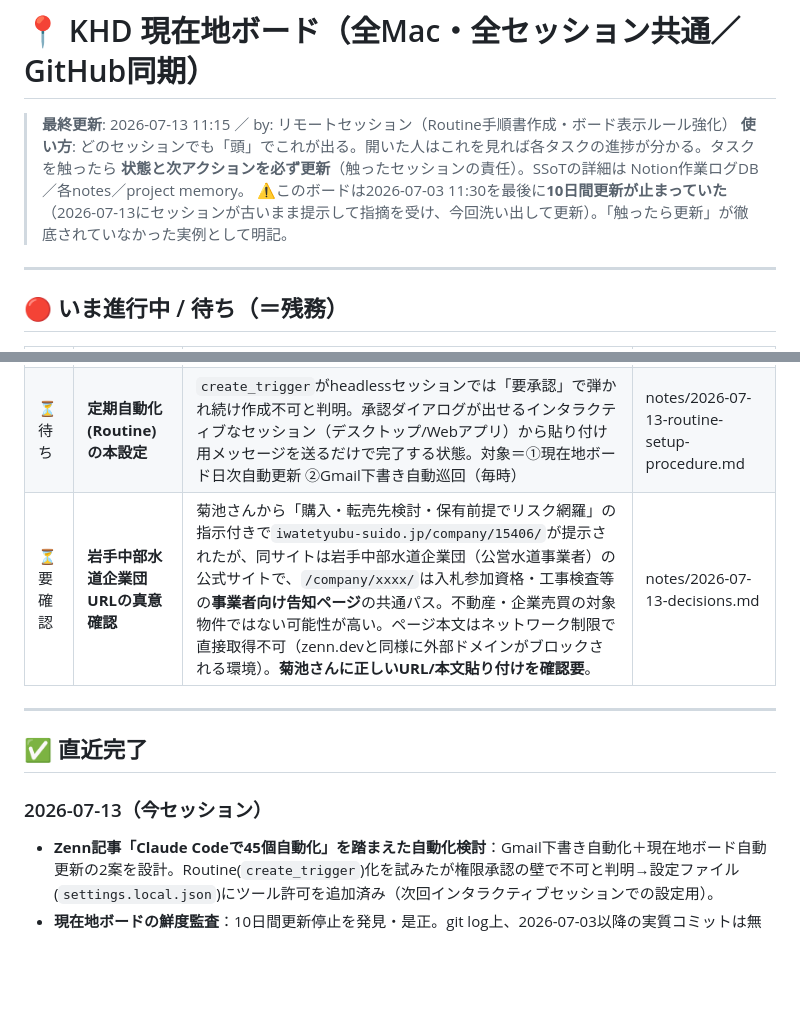
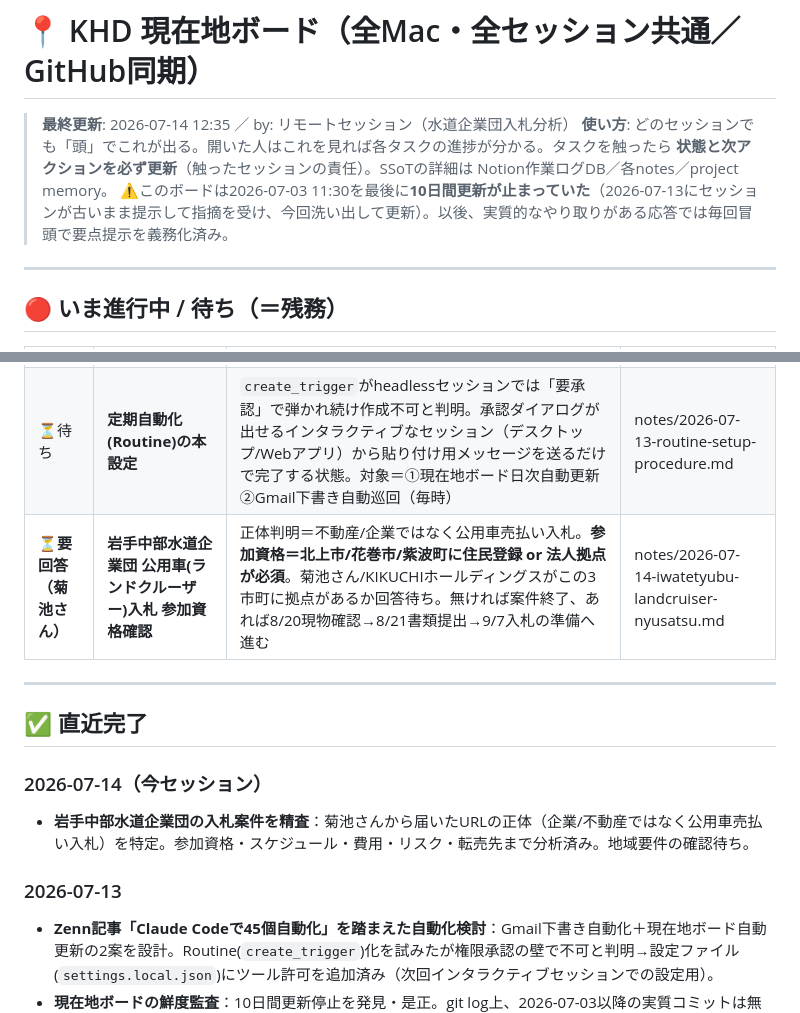
Before and after one commit to ec-seller-oss/khd_workspace, a Markdown page: .company/secretary/現在地ボード.md, 2 parts joined by grey strips. GitHub-like rendering; blank space fills up the shorter version.

Commit message:
岩手中部水道企業団 公用車入札の正体を特定・分析
URLの正体は不動産/企業ではなく公用車(ランドクルーザー)売払い入札と判明。
参加資格・スケジュール・費用・リスク・転売先をnotesに整理し、
地域要件（北上市/花巻市/紫波町）の確認待ちとしてボードに記録。

```diff
--- a/.company/secretary/現在地ボード.md
+++ b/.company/secretary/現在地ボード.md
@@ -1,8 +1,8 @@
 # 📍 KHD 現在地ボード（全Mac・全セッション共通／GitHub同期）
 
-> **最終更新**: 2026-07-13 11:15 ／ by: リモートセッション（Routine手順書作成・ボード表示ルール強化）
+> **最終更新**: 2026-07-14 12:35 ／ by: リモートセッション（水道企業団入札分析）
 > **使い方**: どのセッションでも「頭」でこれが出る。開いた人はこれを見れば各タスクの進捗が分かる。タスクを触ったら **状態と次アクションを必ず更新**（触ったセッションの責任）。SSoTの詳細は Notion作業ログDB／各notes／project memory。
-> ⚠️このボードは2026-07-03 11:30を最後に**10日間更新が止まっていた**（2026-07-13にセッションが古いまま提示して指摘を受け、今回洗い出して更新）。「触ったら更新」が徹底されていなかった実例として明記。
+> ⚠️このボードは2026-07-03 11:30を最後に**10日間更新が止まっていた**（2026-07-13にセッションが古いまま提示して指摘を受け、今回洗い出して更新）。以後、実質的なやり取りがある応答では毎回冒頭で要点提示を義務化済み。
 
 ---
 
@@ -12,13 +12,16 @@
 |---|---|---|---|
 | ⏳待ち | **新Mac(Mac B)セットアップ** | ①新Macで旧フォルダ診断1行の結果を貼る→②`mv`退避+GitHubから`clone`→③`KHD_設定をそろえる.command`ダブルクリック→④`claude`→`/company`。**要: 新MacのSSH公開鍵を`ec-seller-oss`に登録** | notes/2026-07-03-mac-setup-command.md |
 | ⏳待ち | **定期自動化(Routine)の本設定** | `create_trigger`がheadlessセッションでは「要承認」で弾かれ続け作成不可と判明。承認ダイアログが出せるインタラクティブなセッション（デスクトップ/Webアプリ）から貼り付け用メッセージを送るだけで完了する状態。対象＝①現在地ボード日次自動更新 ②Gmail下書き自動巡回（毎時） | notes/2026-07-13-routine-setup-procedure.md |
-| ⏳要確認 | **岩手中部水道企業団URLの真意確認** | 菊池さんから「購入・転売先検討・保有前提でリスク網羅」の指示付きで`iwatetyubu-suido.jp/company/15406/`が提示されたが、同サイトは岩手中部水道企業団（公営水道事業者）の公式サイトで、`/company/xxxx/`は入札参加資格・工事検査等の**事業者向け告知ページ**の共通パス。不動産・企業売買の対象物件ではない可能性が高い。ページ本文はネットワーク制限で直接取得不可（zenn.devと同様に外部ドメインがブロックされる環境）。**菊池さんに正しいURL/本文貼り付けを確認要**。 | notes/2026-07-13-decisions.md |
+| ⏳**要回答（菊池さん）** | **岩手中部水道企業団 公用車(ランドクルーザー)入札 参加資格確認** | 正体判明＝不動産/企業ではなく公用車売払い入札。**参加資格＝北上市/花巻市/紫波町に住民登録 or 法人拠点が必須**。菊池さん/KIKUCHIホールディングスがこの3市町に拠点があるか回答待ち。無ければ案件終了、あれば8/20現物確認→8/21書類提出→9/7入札の準備へ進む | notes/2026-07-14-iwatetyubu-landcruiser-nyusatsu.md |
 
 ---
 
 ## ✅ 直近完了
 
-### 2026-07-13（今セッション）
+### 2026-07-14（今セッション）
+- **岩手中部水道企業団の入札案件を精査**：菊池さんから届いたURLの正体（企業/不動産ではなく公用車売払い入札）を特定。参加資格・スケジュール・費用・リスク・転売先まで分析済み。地域要件の確認待ち。
+
+### 2026-07-13
 - **Zenn記事「Claude Codeで45個自動化」を踏まえた自動化検討**：Gmail下書き自動化＋現在地ボード自動更新の2案を設計。Routine(`create_trigger`)化を試みたが権限承認の壁で不可と判明→設定ファイル(`settings.local.json`)にツール許可を追加済み（次回インタラクティブセッションでの設定用）。
 - **現在地ボードの鮮度監査**：10日間更新停止を発見・是正。git log上、2026-07-03以降の実質コミットは無いことを確認。
 
```
Also changed, not shown: 1 other file.
